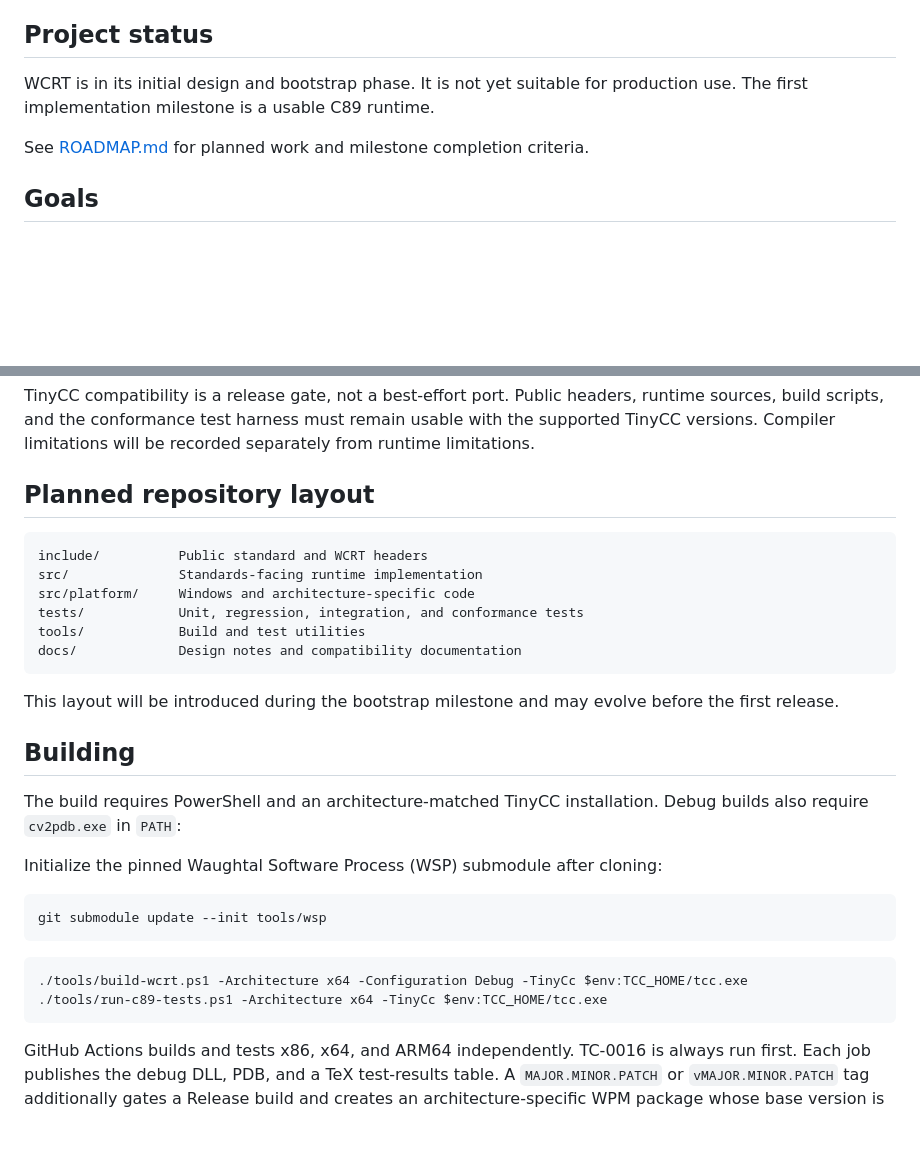
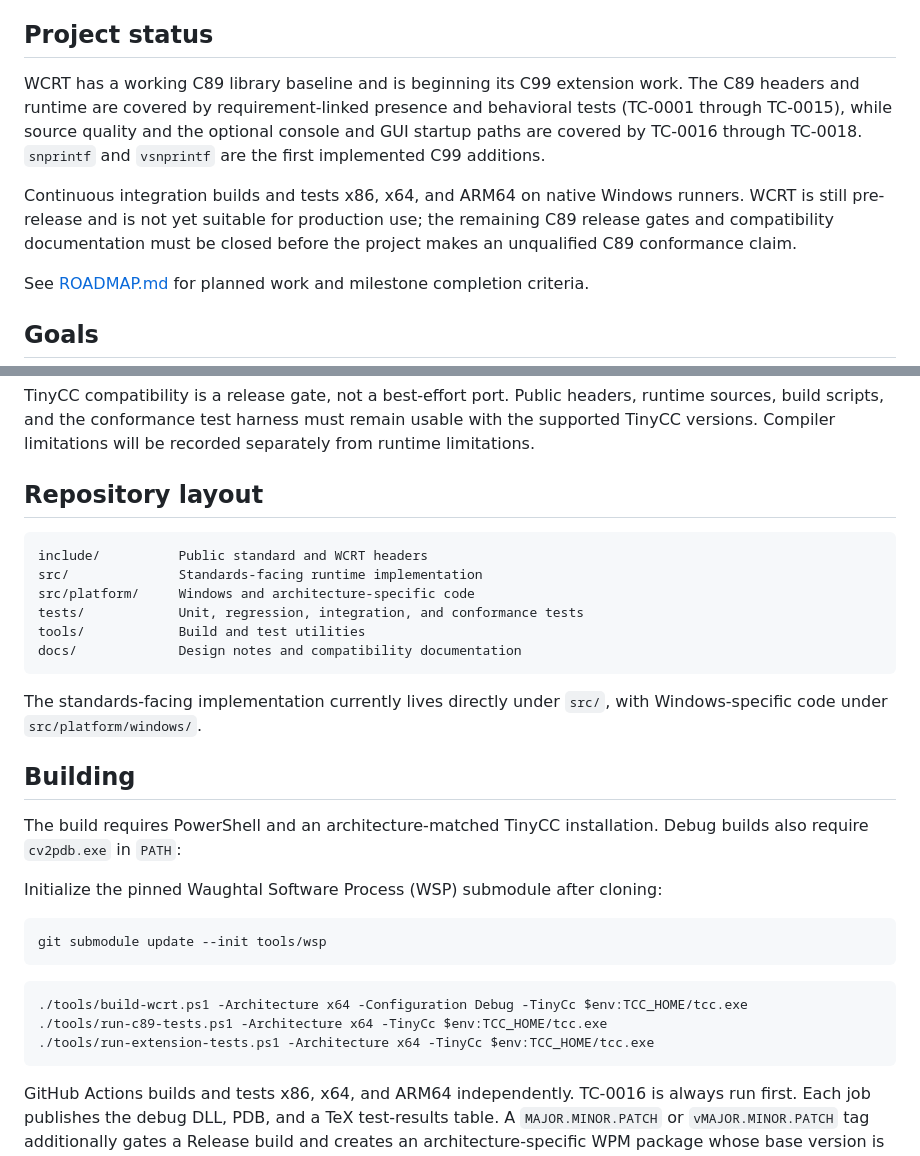
Before and after one commit to Thewafflication/wcrt, a Markdown page: README.md, 2 parts joined by grey strips. Rendered like a GitHub page; blank space fills up the shorter version.

````diff
--- a/README.md
+++ b/README.md
@@ -19,8 +19,16 @@ your option) any later version.
 
 ## Project status
 
-WCRT is in its initial design and bootstrap phase. It is not yet suitable for
-production use. The first implementation milestone is a usable C89 runtime.
+WCRT has a working C89 library baseline and is beginning its C99 extension
+work. The C89 headers and runtime are covered by requirement-linked presence
+and behavioral tests (TC-0001 through TC-0015), while source quality and the
+optional console and GUI startup paths are covered by TC-0016 through TC-0018.
+`snprintf` and `vsnprintf` are the first implemented C99 additions.
+
+Continuous integration builds and tests x86, x64, and ARM64 on native Windows
+runners. WCRT is still pre-release and is not yet suitable for production use;
+the remaining C89 release gates and compatibility documentation must be closed
+before the project makes an unqualified C89 conformance claim.
 
 See [ROADMAP.md](ROADMAP.md) for planned work and milestone completion criteria.
 
@@ -82,7 +90,7 @@ runtime sources, build scripts, and the conformance test harness must remain
 usable with the supported TinyCC versions. Compiler limitations will be
 recorded separately from runtime limitations.
 
-## Planned repository layout
+## Repository layout
 
 ```text
 include/          Public standard and WCRT headers
@@ -93,8 +101,8 @@ tools/            Build and test utilities
 docs/             Design notes and compatibility documentation
 ```
 
-This layout will be introduced during the bootstrap milestone and may evolve
-before the first release.
+The standards-facing implementation currently lives directly under `src/`,
+with Windows-specific code under `src/platform/windows/`.
 
 ## Building
 
@@ -110,6 +118,7 @@ git submodule update --init tools/wsp
 ```powershell
 ./tools/build-wcrt.ps1 -Architecture x64 -Configuration Debug -TinyCc $env:TCC_HOME/tcc.exe
 ./tools/run-c89-tests.ps1 -Architecture x64 -TinyCc $env:TCC_HOME/tcc.exe
+./tools/run-extension-tests.ps1 -Architecture x64 -TinyCc $env:TCC_HOME/tcc.exe
 ```
 
 GitHub Actions builds and tests x86, x64, and ARM64 independently. TC-0016 is
````
Also changed, not shown: ROADMAP.md (+21 -19 lines).
